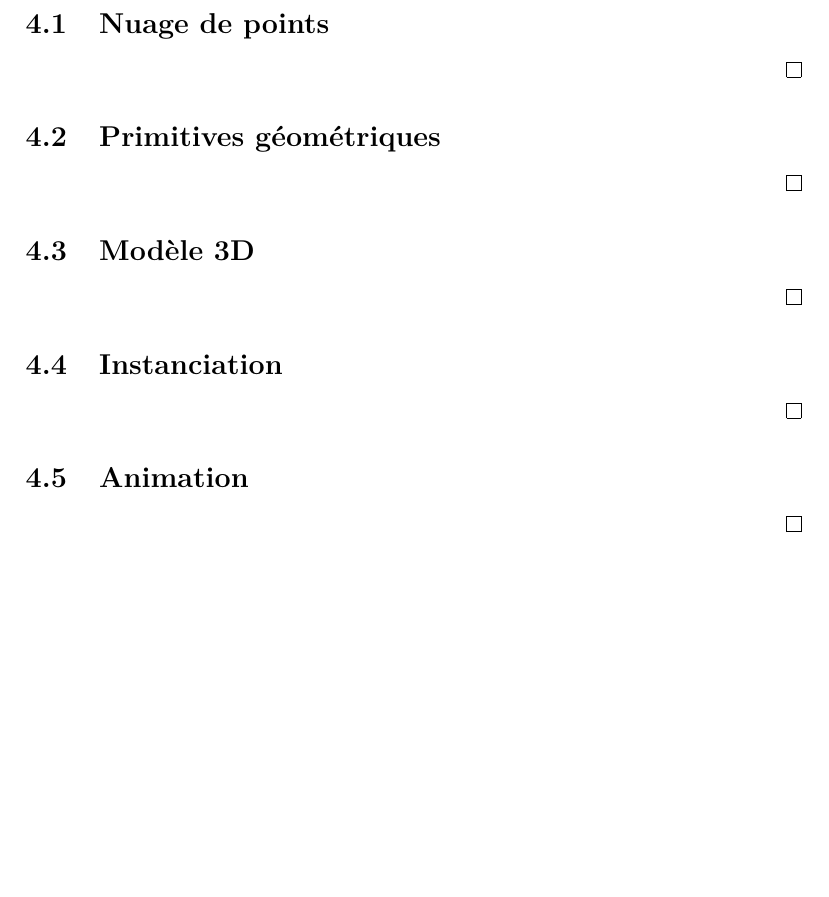
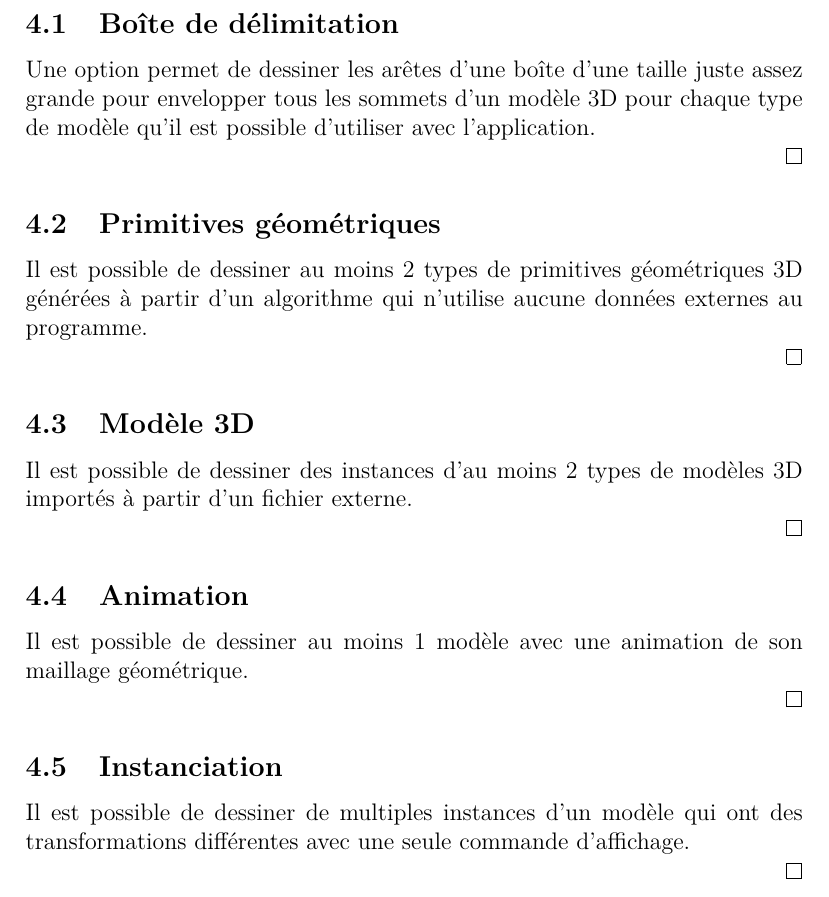
Before and after one commit to Masam121/IFT3100H18, a LaTeX document (tp/IFT3100H18_ProjetSession.tex): part of page 6 of 14, cut at the place of the change, the shorter picture padded with empty space. Compiled offline with pdfLaTeX.

Commit message:
mise à jour projet session : descriptifs critères 4.1 - 4.5

```diff
--- a/tp/IFT3100H18_ProjetSession.tex
+++ b/tp/IFT3100H18_ProjetSession.tex
@@ -188,33 +188,38 @@ Il est possible de dessiner des éléments visuels qui sont transformés dans un
 
 \section{Géométrie}
 
-\subsection{Nuage de points}
+\subsection{Boîte de délimitation}
 
 \state
+Une option permet de dessiner les arêtes d'une boîte d'une taille juste assez grande pour envelopper tous les sommets d'un modèle 3D pour chaque type de modèle qu'il est possible d'utiliser avec l'application.
 
 \qed
 
 \subsection{Primitives géométriques}
 
 \state
+Il est possible de dessiner au moins 2 types de primitives géométriques 3D générées à partir d'un algorithme qui n'utilise aucune données externes au programme.
 
 \qed
 
 \subsection{Modèle 3D}
 
 \state
+Il est possible de dessiner des instances d'au moins 2 types de modèles 3D importés à partir d'un fichier externe.
+
+\qed
+
+\subsection{Animation}
+
+\state
+Il est possible de dessiner au moins 1 modèle avec une animation de son maillage géométrique.
 
 \qed
 
 \subsection{Instanciation}
 
 \state
-
-\qed
-
-\subsection{Animation}
-
-\state
+Il est possible de dessiner de multiples instances d'un modèle qui ont des transformations différentes avec une seule commande d'affichage.
 
 \qed
 
```
